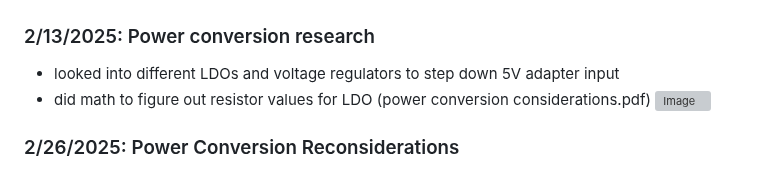
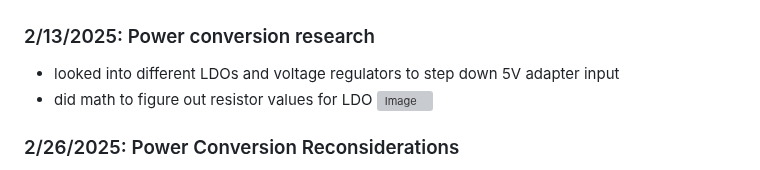
Before and after one commit to Kgo222/ClassroomClarity, a Markdown page: notebooks/maddie/README.md, the part around one of its changes. GitHub-like rendering; grey boxes are pictures that could not be loaded.

```diff
--- a/notebooks/maddie/README.md
+++ b/notebooks/maddie/README.md
@@ -4,7 +4,7 @@
 
 ### 2/13/2025: Power conversion research
 - looked into different LDOs and voltage regulators to step down 5V adapter input
-- did math to figure out resistor values for LDO (power conversion considerations.pdf)
+- did math to figure out resistor values for LDO
 ![Image](https://github.com/Kgo222/ClassroomClarity/blob/main/notebooks/maddie/Resistor%20Math.png)
 
 
```
Also changed, not shown: other parts of notebooks/maddie/README.md (+2 -0 lines).
